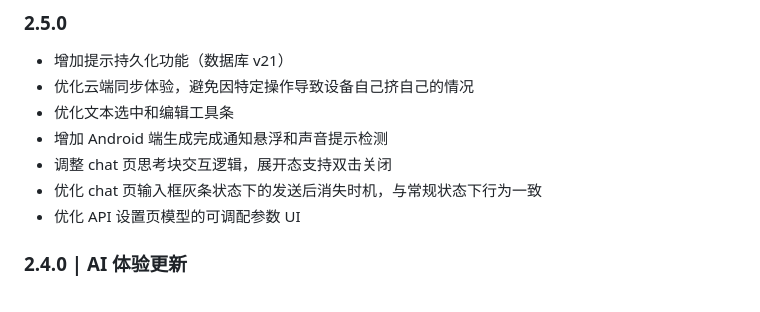
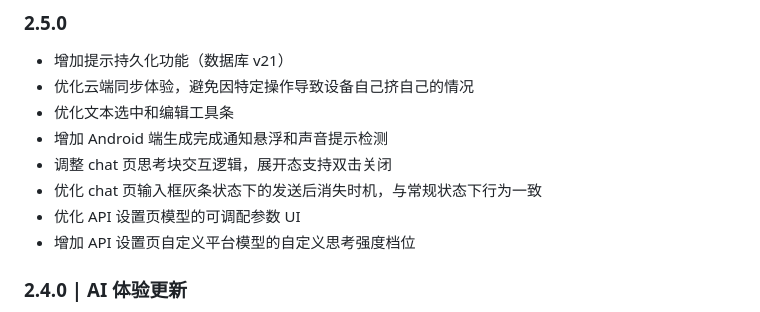
Before and after one commit to XuezuoYS/NarrChat, a Markdown page: update_log.md, the part around the change. GitHub-like rendering.

Commit message:
docs: 更新日志 2.5.0 补充 API 设置页自定义平台模型思考强度档位

```diff
--- a/update_log.md
+++ b/update_log.md
@@ -9,6 +9,7 @@
 - 调整 chat 页思考块交互逻辑，展开态支持双击关闭
 - 优化 chat 页输入框灰条状态下的发送后消失时机，与常规状态下行为一致
 - 优化 API 设置页模型的可调配参数 UI
+- 增加 API 设置页自定义平台模型的自定义思考强度档位
 
 ### 2.4.0 | AI 体验更新
 
```
